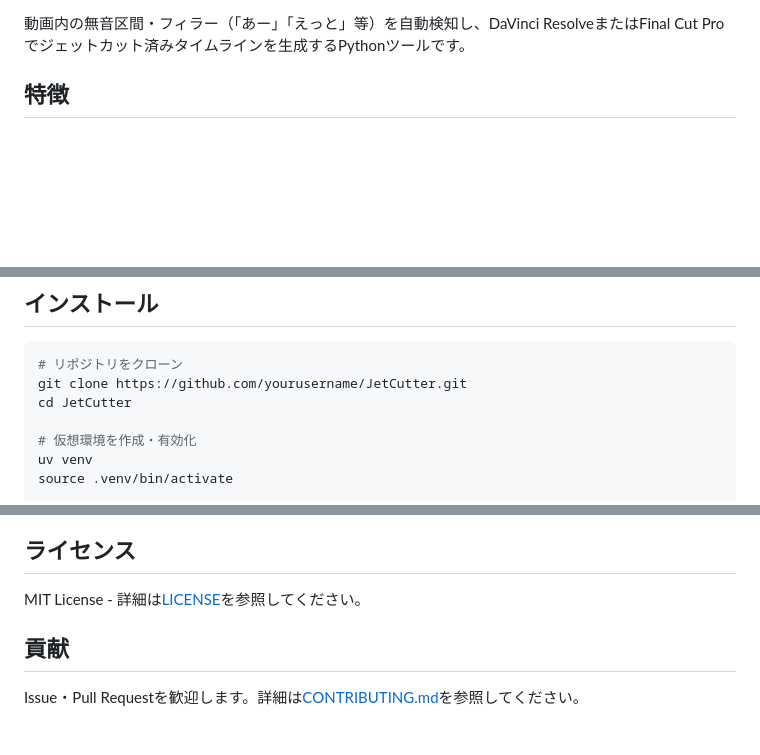
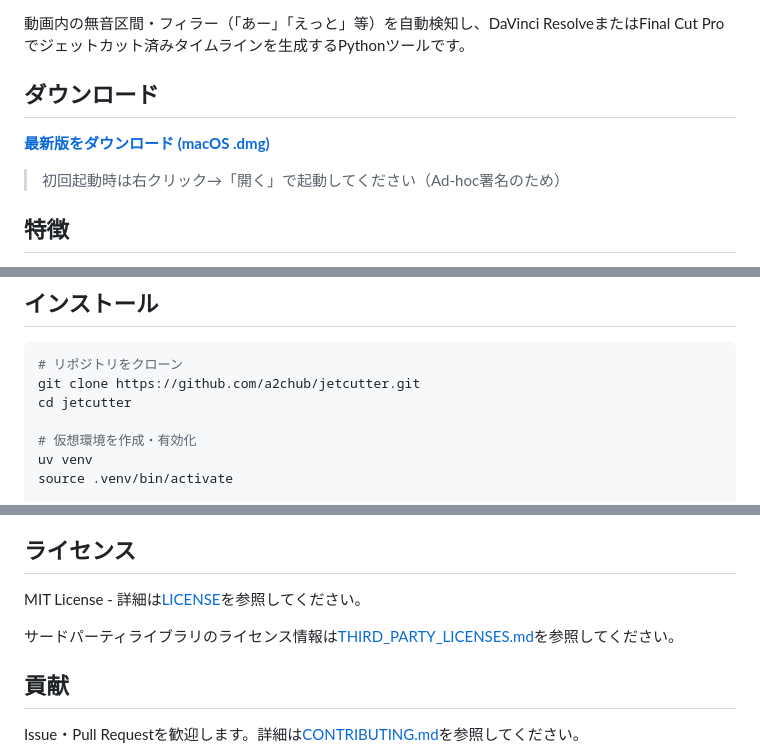
Before and after one commit to a2chub/jetcutter, a Markdown page: README.md, 3 parts joined by grey strips. GitHub-like rendering; blank space fills up the shorter version.

````diff
--- a/README.md
+++ b/README.md
@@ -5,5 +7,11 @@
 
 動画内の無音区間・フィラー（「あー」「えっと」等）を自動検知し、DaVinci ResolveまたはFinal Cut Proでジェットカット済みタイムラインを生成するPythonツールです。
+
+## ダウンロード
+
+**[最新版をダウンロード (macOS .dmg)](https://github.com/a2chub/jetcutter/releases/latest)**
+
+> 初回起動時は右クリック→「開く」で起動してください（Ad-hoc署名のため）
 
 ## 特徴
 
@@ -31,8 +39,8 @@
 
 ```bash
 # リポジトリをクローン
-git clone https://github.com/yourusername/JetCutter.git
-cd JetCutter
+git clone https://github.com/a2chub/jetcutter.git
+cd jetcutter
 
 # 仮想環境を作成・有効化
 uv venv
@@ -281,6 +289,8 @@ fillers:
 
 MIT License - 詳細は[LICENSE](LICENSE)を参照してください。
 
+サードパーティライブラリのライセンス情報は[THIRD_PARTY_LICENSES.md](THIRD_PARTY_LICENSES.md)を参照してください。
+
 ## 貢献
 
 Issue・Pull Requestを歓迎します。詳細は[CONTRIBUTING.md](CONTRIBUTING.md)を参照してください。
````
Also changed, not shown: other parts of README.md (+2 -0 lines), CLAUDE.md (+12 -2 lines).
